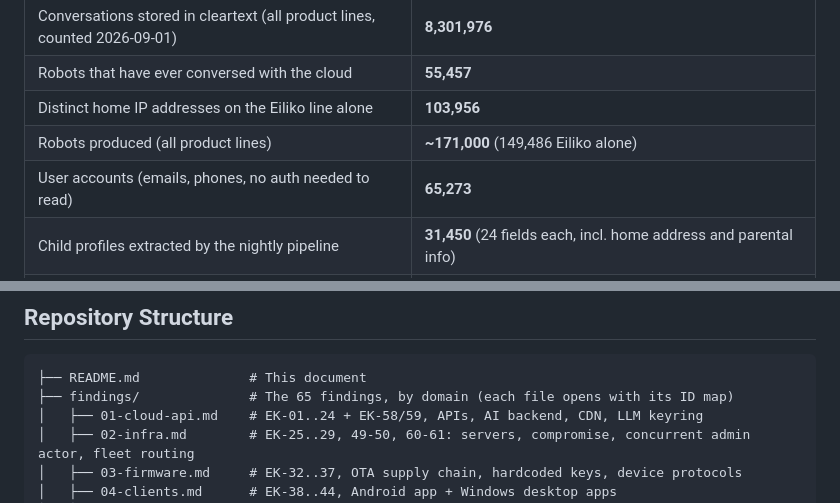
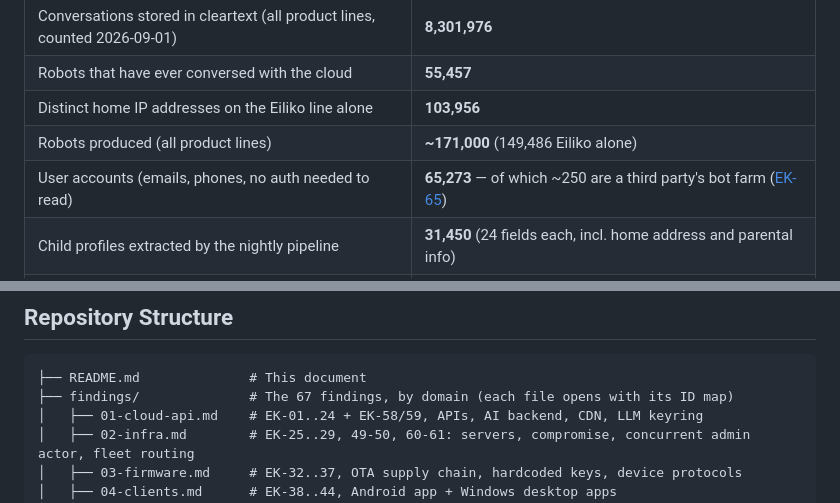
Before and after one commit to xn0tsa/your-secrets-are-safe-with-me, a Markdown page: README.md, 2 parts joined by grey strips. GitHub-like rendering.

````diff
--- a/README.md
+++ b/README.md
@@ -20,7 +20,7 @@
 | Robots that have ever conversed with the cloud | **55,457** |
 | Distinct home IP addresses on the Eiliko line alone | **103,956** |
 | Robots produced (all product lines) | **~171,000** (149,486 Eiliko alone) |
-| User accounts (emails, phones, no auth needed to read) | **65,273** |
+| User accounts (emails, phones, no auth needed to read) | **65,273** — of which ~250 are a third party's bot farm ([EK-65](findings/02-infra.md#EK-65)) |
 | Child profiles extracted by the nightly pipeline | **31,450** (24 fields each, incl. home address and parental info) |
 | Wake-word audio archives on a public CDN | **3,994 archives** of household voices (counted 2026-09-05) |
 | Family face photos on a public CDN | **419** (2026-09-05; plus 1,950+ avatars in the HK bucket alone) |
@@ -212,7 +212,7 @@ Underneath all three sits a product that promises secrecy to children.
 
 ```
 ├── README.md              # This document
-├── findings/              # The 65 findings, by domain (each file opens with its ID map)
+├── findings/              # The 67 findings, by domain (each file opens with its ID map)
 │   ├── 01-cloud-api.md    # EK-01..24 + EK-58/59, APIs, AI backend, CDN, LLM keyring
 │   ├── 02-infra.md        # EK-25..29, 49-50, 60-61: servers, compromise, concurrent admin actor, fleet routing
 │   ├── 03-firmware.md     # EK-32..37, OTA supply chain, hardcoded keys, device protocols
````
Also changed, not shown: findings/02-infra.md (+18 -0 lines).
